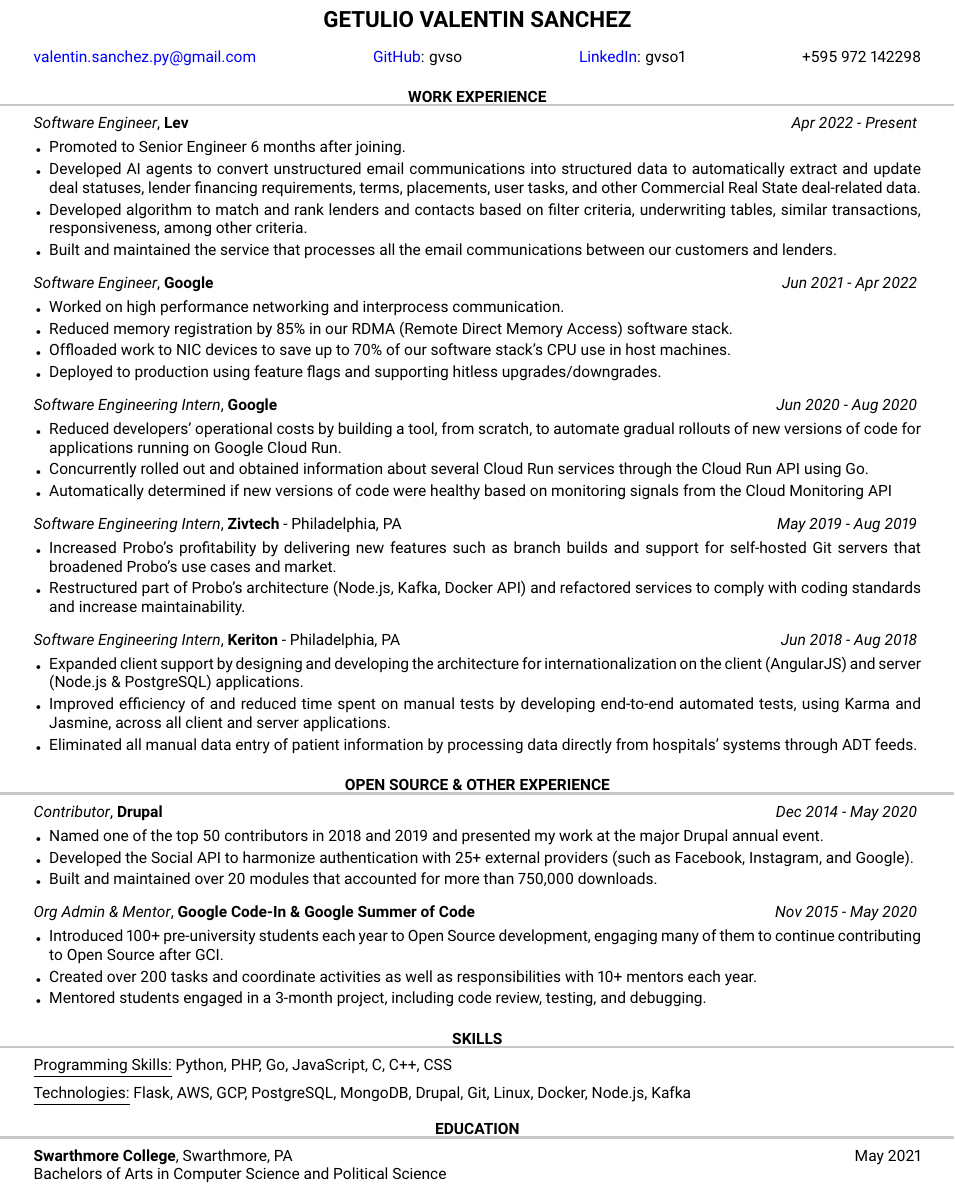
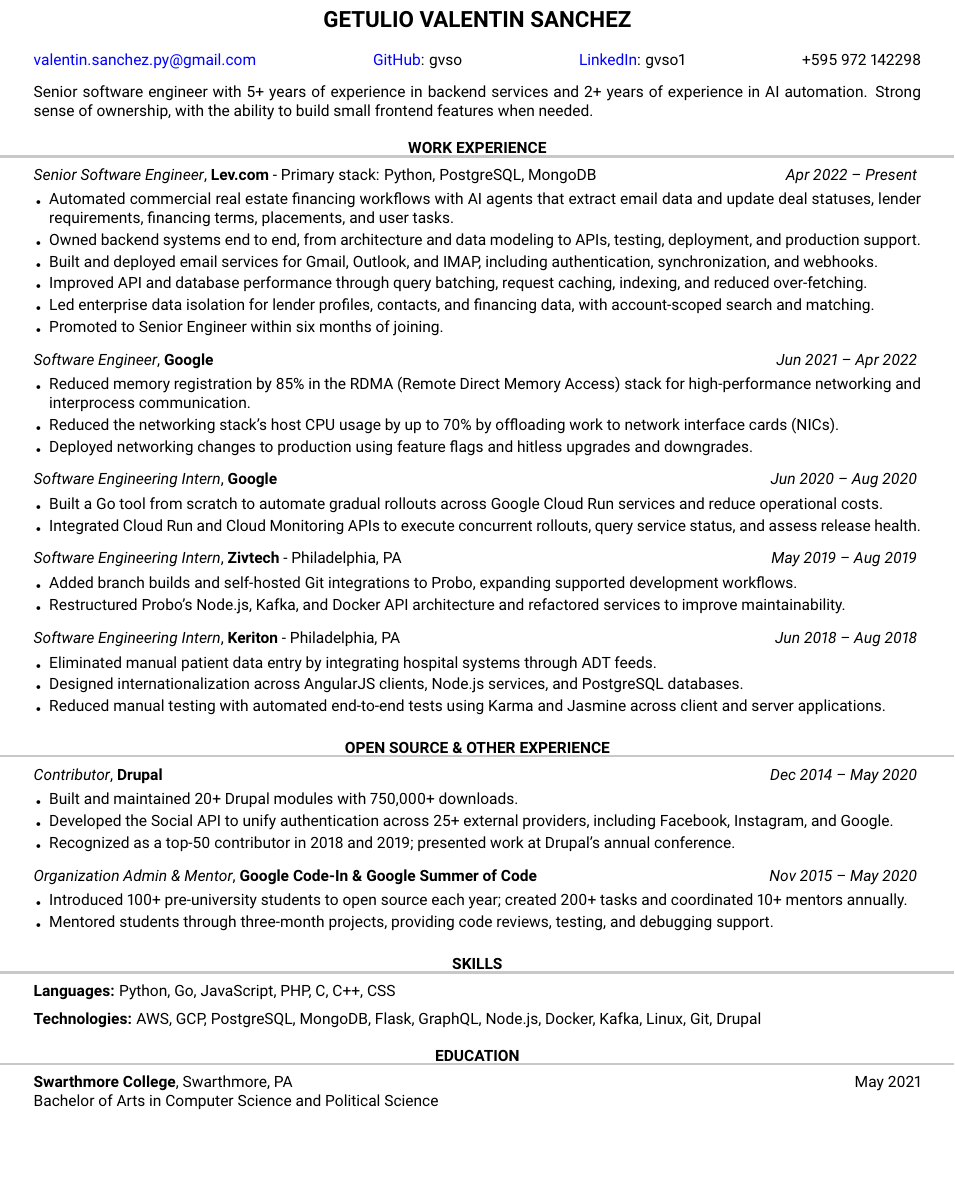
Before and after one commit to gvso/resume, a LaTeX CV (resume.tex): part of the page, cut so that both start at the same text, the shorter picture padded with empty space. Compiled offline with pdfLaTeX.

Commit message:
Expand Lev job description

```diff
--- a/resume.tex
+++ b/resume.tex
@@ -42,45 +42,47 @@
 
 \begin{document}
 
+Senior software engineer with 5+ years of experience in backend services and 2+ years of experience in AI automation. Strong sense of ownership, with the ability to build small frontend features when needed.
+
 %----------------------------------------------------------------------------------------
 %	WORK EXPERIENCE SECTION
 %----------------------------------------------------------------------------------------
 
 \begin{rSection}{Work Experience}
 
-\begin{rSubsection}{Software Engineer}{Lev}{}{Apr 2022 - Present}
-	\item Promoted to Senior Engineer 6 months after joining.
-	\item Developed AI agents to convert unstructured email communications into structured data to automatically extract and update deal statuses, lender financing requirements, terms, placements, user tasks, and other Commercial Real State deal-related data.
-	\item Developed algorithm to match and rank lenders and contacts based on filter criteria, underwriting tables, similar transactions, responsiveness, among other criteria.
-	\item Built and maintained the service that processes all the email communications between our customers and lenders.
+\begin{rSubsection}{Senior Software Engineer}{Lev.com}{Primary stack: Python, PostgreSQL, MongoDB}{Apr 2022 -- Present}
+	\item Automated commercial real estate financing workflows with AI agents that extract email data and update deal statuses, lender requirements, financing terms, placements, and user tasks.
+	\item Owned backend systems end to end, from architecture and data modeling to APIs, testing, deployment, and production support.
+	\item Built and deployed email services for Gmail, Outlook, and IMAP, including authentication, synchronization, and webhooks.
+	\item Improved API and database performance through query batching, request caching, indexing, and reduced over-fetching.
+	\item Led enterprise data isolation for lender profiles, contacts, and financing data, with account-scoped search and matching.
+	\item Promoted to Senior Engineer within six months of joining.
 \end{rSubsection}
 
-\begin{rSubsection}{Software Engineer}{Google}{}{Jun 2021 - Apr 2022}
-	\item Worked on high performance networking and interprocess communication.
-	\item Reduced memory registration by 85\% in our RDMA (Remote Direct Memory Access) software stack.
-	\item Offloaded work to NIC devices to save up to 70\% of our software stack’s CPU use in	host machines.
-	\item Deployed to production using feature flags and supporting hitless upgrades/downgrades.
+\begin{rSubsection}{Software Engineer}{Google}{}{Jun 2021 -- Apr 2022}
+	\item Reduced memory registration by 85\% in the RDMA (Remote Direct Memory Access) stack for high-performance networking and interprocess communication.
+	\item Reduced the networking stack's host CPU usage by up to 70\% by offloading work to network interface cards (NICs).
+	\item Deployed networking changes to production using feature flags and hitless upgrades and downgrades.
 \end{rSubsection}
 
-\begin{rSubsection}{Software Engineering Intern}{Google}{}{Jun 2020 - Aug 2020}
-\item Reduced developers' operational costs by building a tool, from scratch, to automate gradual rollouts of new versions of code for applications running on Google Cloud Run.
-\item Concurrently rolled out and obtained information about several Cloud Run services through the Cloud Run API using Go.
-\item Automatically determined if new versions of code were healthy based on monitoring signals from the Cloud Monitoring API
+\begin{rSubsection}{Software Engineering Intern}{Google}{}{Jun 2020 -- Aug 2020}
+\item Built a Go tool from scratch to automate gradual rollouts across Google Cloud Run services and reduce operational costs.
+\item Integrated Cloud Run and Cloud Monitoring APIs to execute concurrent rollouts, query service status, and assess release health.
 \end{rSubsection}
 
 %------------------------------------------------
 
-\begin{rSubsection}{Software Engineering Intern}{Zivtech}{Philadelphia, PA}{May 2019 - Aug 2019}
-\item Increased Probo's profitability by delivering new features such as branch builds and support for self-hosted Git servers that broadened Probo's use cases and market.
-\item Restructured part of Probo's architecture (Node.js, Kafka, Docker API) and refactored services to comply with coding standards and increase maintainability.
+\begin{rSubsection}{Software Engineering Intern}{Zivtech}{Philadelphia, PA}{May 2019 -- Aug 2019}
+\item Added branch builds and self-hosted Git integrations to Probo, expanding supported development workflows.
+\item Restructured Probo's Node.js, Kafka, and Docker API architecture and refactored services to improve maintainability.
 \end{rSubsection}
 
 %------------------------------------------------
 
-\begin{rSubsection}{Software Engineering Intern}{Keriton}{Philadelphia, PA}{Jun 2018 - Aug 2018}
-\item Expanded client support by designing and developing the architecture for internationalization on the client (AngularJS) and server (Node.js \& PostgreSQL) applications.
-\item Improved efficiency of and reduced time spent on manual tests by developing end-to-end automated tests, using Karma and Jasmine, across all client and server applications.
-\item Eliminated all manual data entry of patient information by processing data directly from hospitals' systems through ADT feeds.
+\begin{rSubsection}{Software Engineering Intern}{Keriton}{Philadelphia, PA}{Jun 2018 -- Aug 2018}
+\item Eliminated manual patient data entry by integrating hospital systems through ADT feeds.
+\item Designed internationalization across AngularJS clients, Node.js services, and PostgreSQL databases.
+\item Reduced manual testing with automated end-to-end tests using Karma and Jasmine across client and server applications.
 \end{rSubsection}
 
 \end{rSection}
@@ -91,18 +93,17 @@
 
 \begin{rSection}{OPEN SOURCE \& OTHER EXPERIENCE}
 
-\begin{rSubsection}{Contributor}{Drupal}{}{Dec 2014 - May 2020}
-\item Named one of the top 50 contributors in 2018 and 2019 and presented my work at the major Drupal annual event.
-\item Developed the Social API to harmonize authentication with 25+ external providers (such as Facebook, Instagram, and Google).
-\item Built and maintained over 20 modules that accounted for more than 750,000 downloads.
+\begin{rSubsection}{Contributor}{Drupal}{}{Dec 2014 -- May 2020}
+\item Built and maintained 20+ Drupal modules with 750,000+ downloads.
+\item Developed the Social API to unify authentication across 25+ external providers, including Facebook, Instagram, and Google.
+\item Recognized as a top-50 contributor in 2018 and 2019; presented work at Drupal's annual conference.
 \end{rSubsection}
 
 %------------------------------------------------
 
-\begin{rSubsection}{Org Admin \& Mentor}{Google Code-In \& Google Summer of Code}{}{Nov 2015 - May 2020}
-\item Introduced 100+ pre-university students each year to Open Source development, engaging many of them to continue contributing to Open Source after GCI.
-\item Created over 200 tasks and coordinate activities as well as responsibilities with 10+ mentors each year.
-\item Mentored students engaged in a 3-month project, including code review, testing, and debugging.
+\begin{rSubsection}{Organization Admin \& Mentor}{Google Code-In \& Google Summer of Code}{}{Nov 2015 -- May 2020}
+\item Introduced 100+ pre-university students to open source each year; created 200+ tasks and coordinated 10+ mentors annually.
+\item Mentored students through three-month projects, providing code reviews, testing, and debugging support.
 \end{rSubsection}
 
 %------------------------------------------------
@@ -114,9 +115,9 @@
 %----------------------------------------------------------------------------------------
 
 \begin{rSection}{Skills}
-	\underline{Programming Skills:} Python, PHP, Go, JavaScript, C, C++, CSS
+	\textbf{Languages:} Python, Go, JavaScript, PHP, C, C++, CSS
 
-	\underline{Technologies:} Flask, AWS, GCP, PostgreSQL, MongoDB, Drupal, Git, Linux, Docker, Node.js, Kafka
+	\textbf{Technologies:} AWS, GCP, PostgreSQL, MongoDB, Flask, GraphQL, Node.js, Docker, Kafka, Linux, Git, Drupal
 \end{rSection}
 
 %----------------------------------------------------------------------------------------
@@ -126,7 +127,7 @@
 \begin{rSection}{Education}
 
 	{\bf Swarthmore College}, Swarthmore, PA \hfill {May 2021} \\
-	Bachelors of Arts in Computer Science and Political Science
+	Bachelor of Arts in Computer Science and Political Science
 
 \end{rSection}
 
```
Also changed, not shown: README.md, resume.png.
